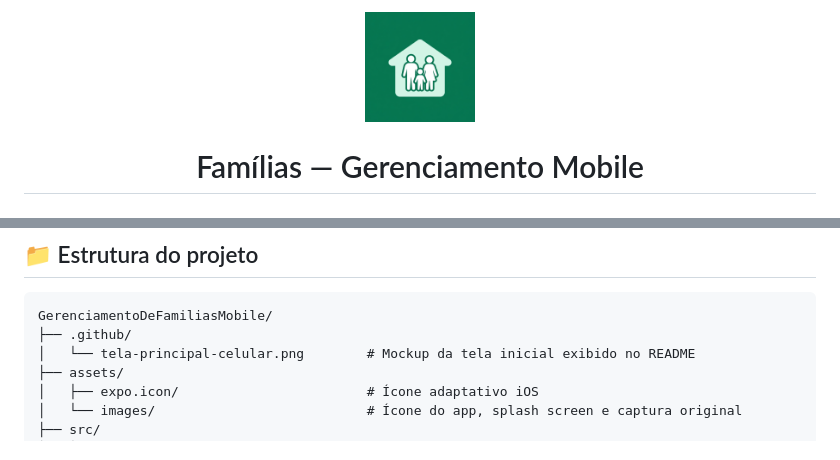
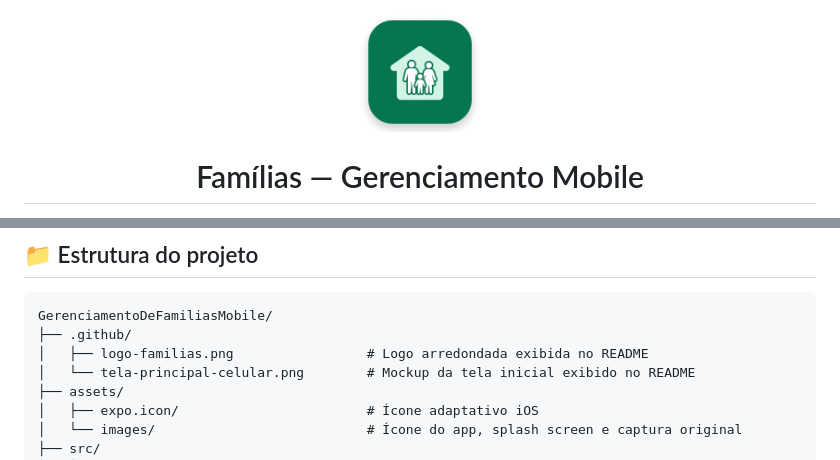
Before and after one commit to DarioKlein/gerenciador-de-familias-react-native, a Markdown page: README.md, 2 parts joined by grey strips. Drawn GitHub-style; pictures changed too: .github/logo-familias.png (added).

Commit message:
docs(readme): criar documentacao completa do projeto com mockup da tela iniciald

````diff
--- a/README.md
+++ b/README.md
@@ -1,5 +1,5 @@
 <div align="center">
-  <img src="assets/images/icon.png" alt="Logo do aplicativo Famílias" width="110">
+  <img src=".github/logo-familias.png" alt="Logo do aplicativo Famílias" width="120">
 
   <h1>Famílias — Gerenciamento Mobile</h1>
 
@@ -206,6 +206,7 @@ Os tokens de cores do tema claro estão centralizados em `src/constants/theme.ts
 ```text
 GerenciamentoDeFamiliasMobile/
 ├── .github/
+│   ├── logo-familias.png                 # Logo arredondada exibida no README
 │   └── tela-principal-celular.png        # Mockup da tela inicial exibido no README
 ├── assets/
 │   ├── expo.icon/                        # Ícone adaptativo iOS
````
